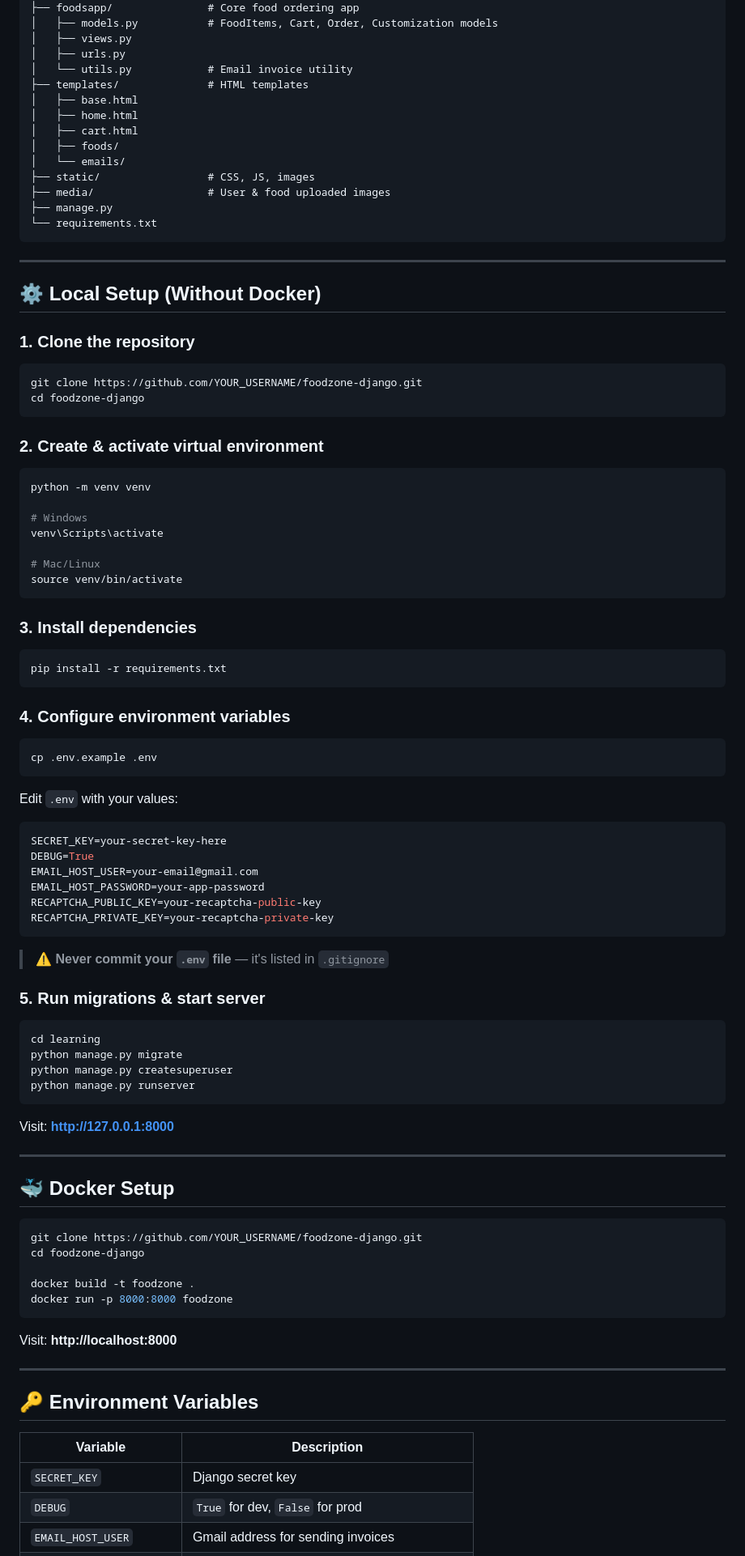
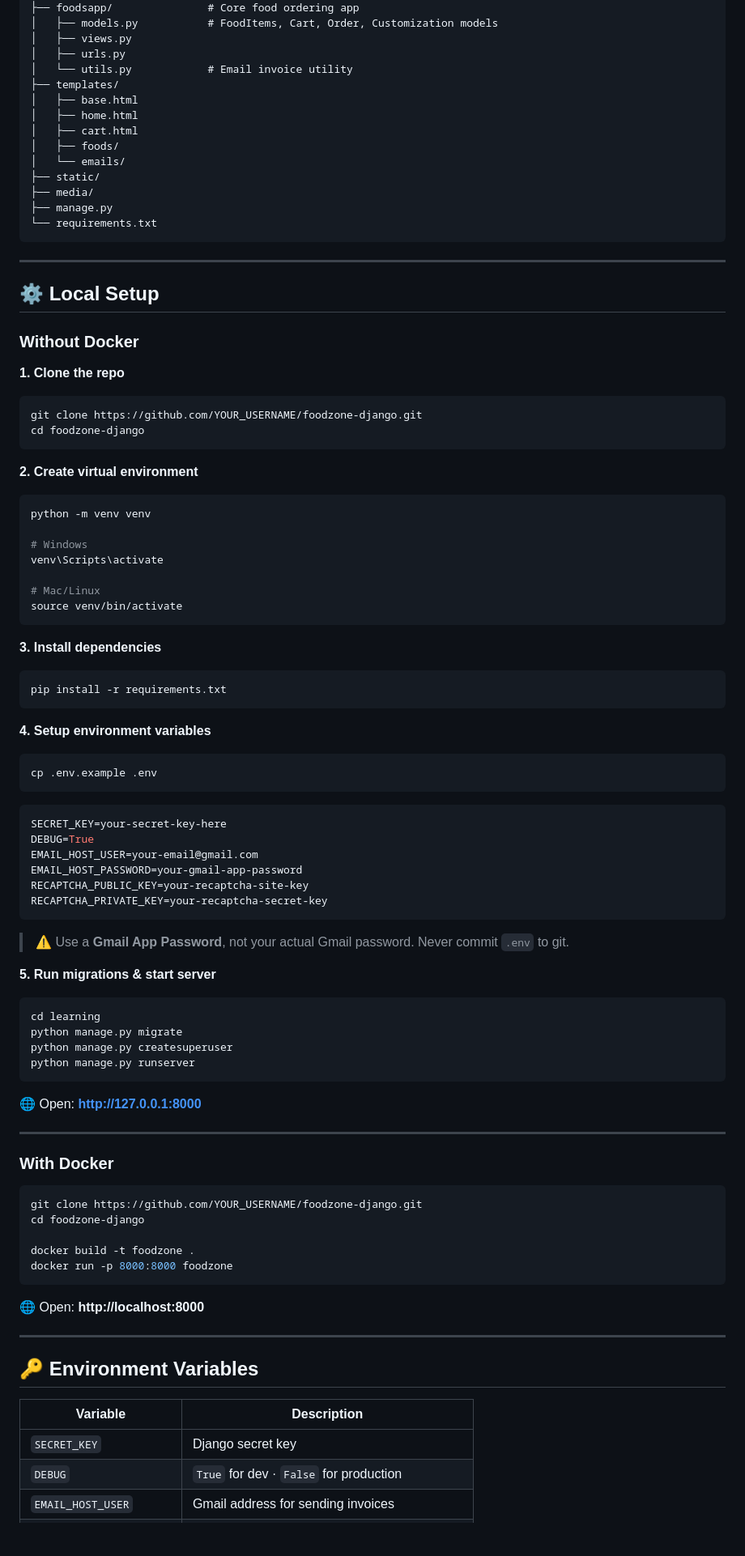
Before and after one commit to adityakr09/foodzone-django, a Markdown page: README.md, the part around one of its changes. Shown at 81% size. Drawn GitHub-style; blank space fills up the shorter version.

````diff
--- a/README.md
+++ b/README.md
@@ -108,29 +95,31 @@ learning/                   # Django project root
 │   ├── views.py
 │   ├── urls.py
 │   └── utils.py            # Email invoice utility
-├── templates/              # HTML templates
+├── templates/
 │   ├── base.html
 │   ├── home.html
 │   ├── cart.html
 │   ├── foods/
 │   └── emails/
-├── static/                 # CSS, JS, images
-├── media/                  # User & food uploaded images
+├── static/
+├── media/
 ├── manage.py
 └── requirements.txt
 ```
 
 ---
 
-## ⚙️ Local Setup (Without Docker)
+## ⚙️ Local Setup
 
-### 1. Clone the repository
+### Without Docker
+
+**1. Clone the repo**
 ```bash
 git clone https://github.com/YOUR_USERNAME/foodzone-django.git
 cd foodzone-django
 ```
 
-### 2. Create & activate virtual environment
+**2. Create virtual environment**
 ```bash
 python -m venv venv
 
@@ -141,29 +130,28 @@ venv\Scripts\activate
 source venv/bin/activate
 ```
 
-### 3. Install dependencies
+**3. Install dependencies**
 ```bash
 pip install -r requirements.txt
 ```
 
-### 4. Configure environment variables
+**4. Setup environment variables**
 ```bash
 cp .env.example .env
 ```
 
-Edit `.env` with your values:
 ```env
 SECRET_KEY=your-secret-key-here
 DEBUG=True
 EMAIL_HOST_USER=your-email@gmail.com
-EMAIL_HOST_PASSWORD=your-app-password
-RECAPTCHA_PUBLIC_KEY=your-recaptcha-public-key
-RECAPTCHA_PRIVATE_KEY=your-recaptcha-private-key
+EMAIL_HOST_PASSWORD=your-gmail-app-password
+RECAPTCHA_PUBLIC_KEY=your-recaptcha-site-key
+RECAPTCHA_PRIVATE_KEY=your-recaptcha-secret-key
 ```
 
-> ⚠️ **Never commit your `.env` file** — it's listed in `.gitignore`
+> ⚠️ Use a **Gmail App Password**, not your actual Gmail password. Never commit `.env` to git.
 
-### 5. Run migrations & start server
+**5. Run migrations & start server**
 ```bash
 cd learning
 python manage.py migrate
@@ -171,11 +159,11 @@ python manage.py createsuperuser
 python manage.py runserver
 ```
 
-Visit: **http://127.0.0.1:8000**
+🌐 Open: **http://127.0.0.1:8000**
 
 ---
 
-## 🐳 Docker Setup
+### With Docker
 
 ```bash
 git clone https://github.com/YOUR_USERNAME/foodzone-django.git
@@ -185,7 +173,7 @@ docker build -t foodzone .
 docker run -p 8000:8000 foodzone
 ```
 
-Visit: **http://localhost:8000**
+🌐 Open: **http://localhost:8000**
 
 ---
 
@@ -194,5 +182,5 @@ Visit: **http://localhost:8000**
 | Variable | Description |
 |---|---|
 | `SECRET_KEY` | Django secret key |
-| `DEBUG` | `True` for dev, `False` for prod |
+| `DEBUG` | `True` for dev · `False` for production |
 | `EMAIL_HOST_USER` | Gmail address for sending invoices |
````
Also changed, not shown: other parts of README.md (+64 -76 lines).
